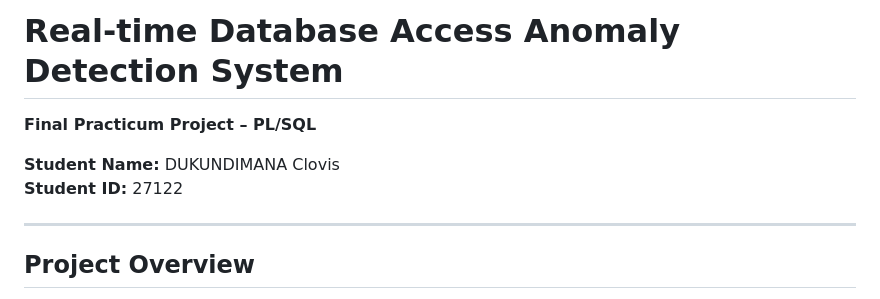
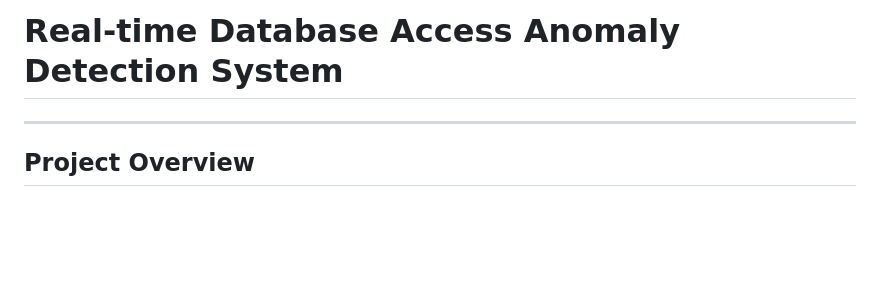
Before and after one commit to Clovie8/RealTime-Database-Access-Anomaly-Detection-System, a Markdown page: README.md, the part around the change. Rendered like a GitHub page; blank space fills up the shorter version.

```diff
--- a/README.md
+++ b/README.md
@@ -1,8 +1,4 @@
 # Real-time Database Access Anomaly Detection System
-**Final Practicum Project – PL/SQL**
-
-**Student Name:** DUKUNDIMANA Clovis
-**Student ID:** 27122
 
 ---
 
```
